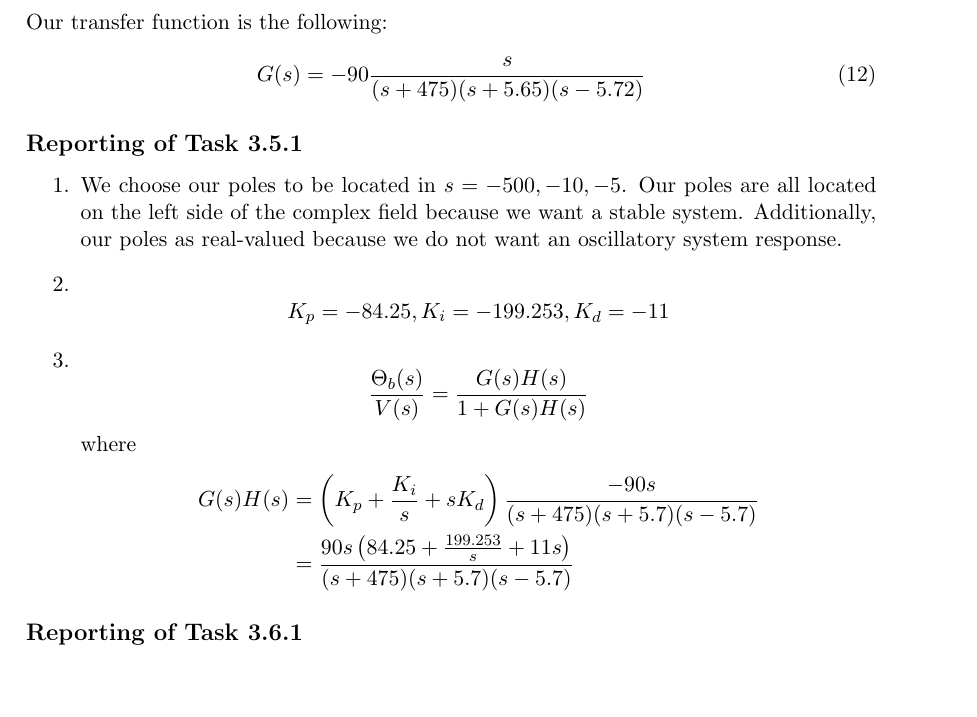
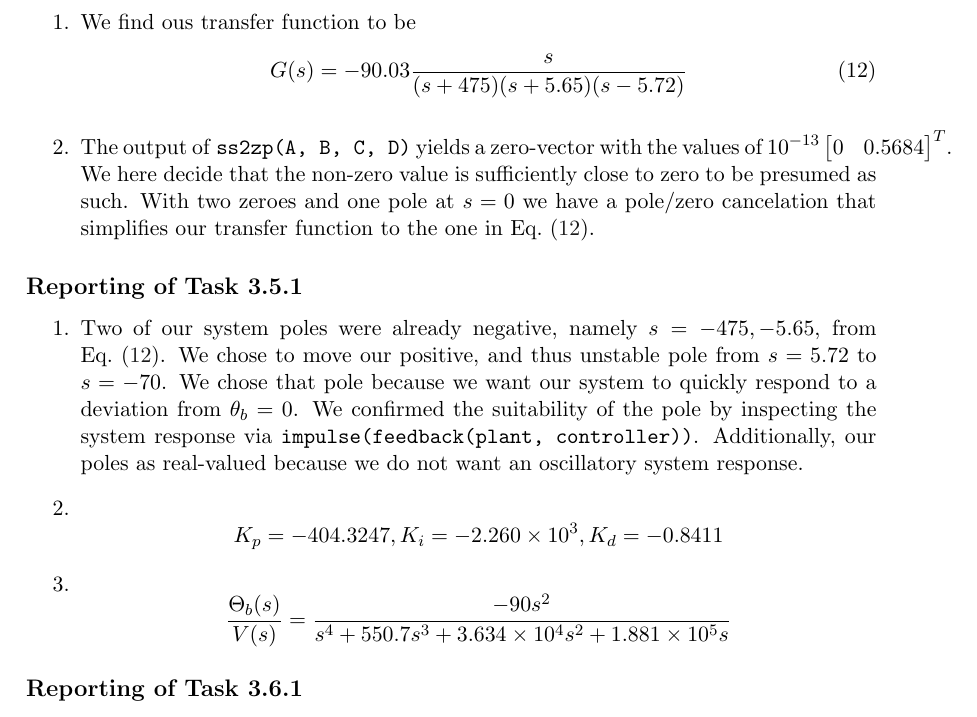
Before and after one commit to tmplt/r7003e, a LaTeX document (labA/main.tex): part of page 4 of 5, cut at the place of the change, the shorter picture padded with empty space. Compiled offline with pdfLaTeX.

Commit message:
report: update sections up to §3.5.1

```diff
--- a/labA/main.tex
+++ b/labA/main.tex
@@ -323,41 +323,45 @@ We substitute Eqs.~\eqref{eq:F_xyt}--\eqref{eq:T_f}, \eqref{eq:motor} into Eq.~\
 \end{enumerate}
 
 \subsection*{Reporting of Task 3.4.1}
-Our transfer function is the following:
-\begin{equation}
-  G(s) = -90\frac{s}{(s + 475)(s + 5.65)(s - 5.72)}
+\begin{enumerate}
+\item % Write the transfer function in the described form
+We find ous transfer function to be
+\begin{equation}\label{eq:tf}
+  G(s) = -90.03\frac{s}{(s + 475)(s + 5.65)(s - 5.72)}
 \end{equation}
+
+\item % Describe any numeric MATLAB problems encountered, if any
+The output of \texttt{ss2zp(A, B, C, D)} yields a zero-vector with the
+values of $10^{-13}\begin{bmatrix} 0 & 0.5684 \end{bmatrix}^T$. We here decide that the non-zero
+value is sufficiently close to zero to be presumed as such. With two
+zeroes and one pole at $s = 0$ we have a pole/zero cancelation that
+simplifies our transfer function to the one in Eq.~\eqref{eq:tf}.
+\end{enumerate}
 
 \subsection*{Reporting of Task 3.5.1}
 \begin{enumerate}
 \item % Describe your choice for the poles, and what you want to achieve in terms of impulse response for the closed loop system;
-  We choose our poles to be located in $s = -500, -10, -5$.
-  Our poles are all located on the left side of the complex field because we want a stable system.
+  Two of our system poles were already negative, namely $s = -475,
+  -5.65$, from Eq.~\eqref{eq:tf}. We chose to move our positive, and
+  thus unstable pole from $s = 5.72$ to $s = -70$. We chose that pole
+  because we want our system to quickly respond to a deviation from
+  $\theta_b = 0$. We confirmed the suitability of the pole by
+  inspecting the system response via \texttt{impulse(feedback(plant, controller))}.
   Additionally, our poles as real-valued because we do not want an oscillatory system response.
 \item % Write the values of the parameters of the PID
   $$
-  K_p = -84.25, K_i = -199.253, K_d = -11
+  K_p = -404.3247, K_i = -2.260 \times 10^3, K_d = -0.8411
   $$
 \item % Write the resulting closed-loop function in its numerical form
   $$
-  \frac{\Theta_b(s)}{V(s)} = \frac{G(s)H(s)}{1 + G(s)H(s)}
+  \frac{\Theta_b(s)}{V(s)} =
+  \frac{-90s^2}{
+    s^4
+    + 550.7s^3
+    + 3.634 \times 10^4 s^2
+    + 1.881 \times 10^5 s
+  }
   $$
-  where
-  % NOTE: using this equation and factoring out the coefficients of s,
-  % and equating them to the wanted poles we find our values of K.
-  \begin{align*}
-    G(s)H(s)
-    &= \left(
-    K_p + \frac{K_i}{s} + sK_d
-    \right)
-    \frac{-90s}{(s + 475) (s + 5.7) (s - 5.7)} \\
-    &=
-    \frac{
-    90s\left(84.25 + \frac{199.253}{s} + 11s\right)
-    }{
-    (s + 475) (s + 5.7) (s - 5.7)
-    }
-  \end{align*}
 \end{enumerate}
 
 \subsection*{Reporting of Task 3.6.1}
```
